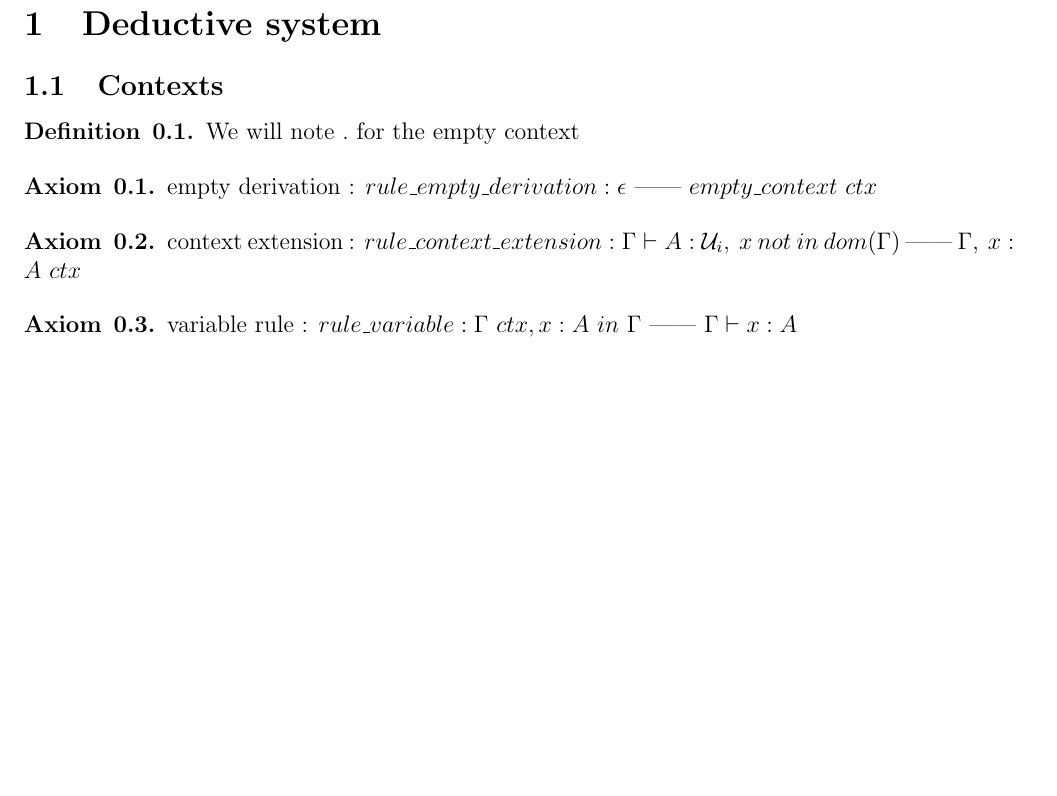
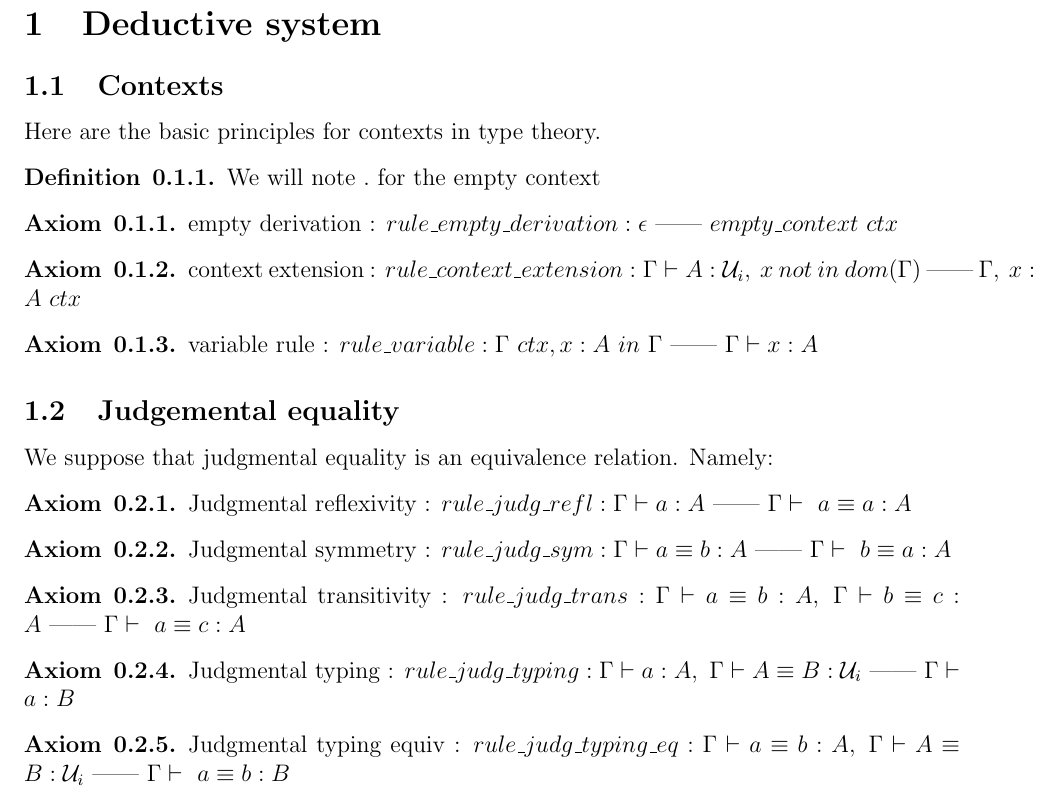
Before and after one commit to zer0-K/Maths, a LaTeX document (HoTT/src/latex/Foundations/TypeTheory/type_theory.tex): part of the page, cut so that both start at the same text, the shorter picture padded with empty space. Compiled offline with pdfLaTeX.

Commit message:
judgmental axioms

```diff
--- a/HoTT/src/latex/Foundations/TypeTheory/type_theory.tex
+++ b/HoTT/src/latex/Foundations/TypeTheory/type_theory.tex
@@ -15,22 +15,54 @@
 
 \subsection{Contexts}
 
-\begin{definition}{0.1}
+Here are the basic principles for contexts in type theory.
+
+\begin{definition}{0.1.1}
 We will note \notation{$.$} \probe for the \actualDef{empty context} \probe
 \end{definition}
 
-\begin{axiom}{0.1}
+\begin{axiom}{0.1.1}
 \axiomName{empty derivation} \probe : \actualAxiom{$rule\_empty\_derivation : \epsilon\ \text{——}\ empty\_context\ ctx$} \probe
 \end{axiom}
 
-\begin{axiom}{0.2}
+\begin{axiom}{0.1.2}
 \axiomName{context extension} \probe :
 \actualAxiom{$rule\_context\_extension : \context{\Gamma} \vdash \var{A}:\U{i},\ \var{x}\ not\ in\ dom(\context{\Gamma})\ \text{——}\ \context{\Gamma},\ \var{x}:\var{A}\ ctx$} \probe
 \end{axiom}
 
-\begin{axiom}{0.3}
+\begin{axiom}{0.1.3}
 \axiomName{variable rule} \probe :
 \actualAxiom{$rule\_variable : \context{\Gamma}\ ctx, \var{x}:\var{A}\ in\ \context{\Gamma}\ \text{——}\ \context{\Gamma} \vdash \var{x}:\var{A}$} \probe
 \end{axiom}
 
+\subsection{Judgemental equality}
+
+We suppose that judgmental equality is an equivalence relation. Namely:
+
+\begin{axiom}{0.2.1}
+\axiomName{Judgmental reflexivity} \probe :
+\actualAxiom{$rule\_judg\_refl : \context{\Gamma} \vdash \var{a}:\var{A}\ \text{——}\ \context{\Gamma} \vdash\ \var{a} \equiv \var{a}:\var{A}$} \probe
+\end{axiom}
+
+\begin{axiom}{0.2.2}
+\axiomName{Judgmental symmetry} \probe :
+\actualAxiom{$rule\_judg\_sym : \context{\Gamma} \vdash \var{a}\equiv \var{b}:\var{A}\ \text{——}\ \context{\Gamma} \vdash\ \var{b} \equiv \var{a}:\var{A}$} \probe
+\end{axiom}
+
+\begin{axiom}{0.2.3}
+\axiomName{Judgmental transitivity} \probe :
+\actualAxiom{$rule\_judg\_trans : \context{\Gamma} \vdash \var{a}\equiv \var{b}:\var{A},\ \context{\Gamma} \vdash \var{b}\equiv \var{c}:\var{A}\ \text{——}\ \context{\Gamma} \vdash\ \var{a} \equiv \var{c}:\var{A}$} \probe
+\end{axiom}
+
+\begin{axiom}{0.2.4}
+\axiomName{Judgmental typing} \probe :
+\actualAxiom{$rule\_judg\_typing : \context{\Gamma} \vdash \var{a}:\var{A},\ \context{\Gamma} \vdash \var{A}\equiv \var{B}:\U{i}\ \text{——}\ \context{\Gamma} \vdash\ \var{a}:\var{B}$} \probe
+\end{axiom}
+
+\begin{axiom}{0.2.5}
+\axiomName{Judgmental typing equiv} \probe :
+\actualAxiom{$rule\_judg\_typing\_eq : \context{\Gamma} \vdash \var{a}\equiv \var{b}:\var{A},\ \context{\Gamma} \vdash \var{A}\equiv \var{B}:\U{i}\ \text{——}\ \context{\Gamma} \vdash\ \var{a}\equiv \var{b}:\var{B}$} \probe
+\end{axiom}
+
+
 \end{document}
```
Also changed, not shown: HoTT/src/latex/Foundations/TypeTheory/type_theory.pdf, 2 other files.
